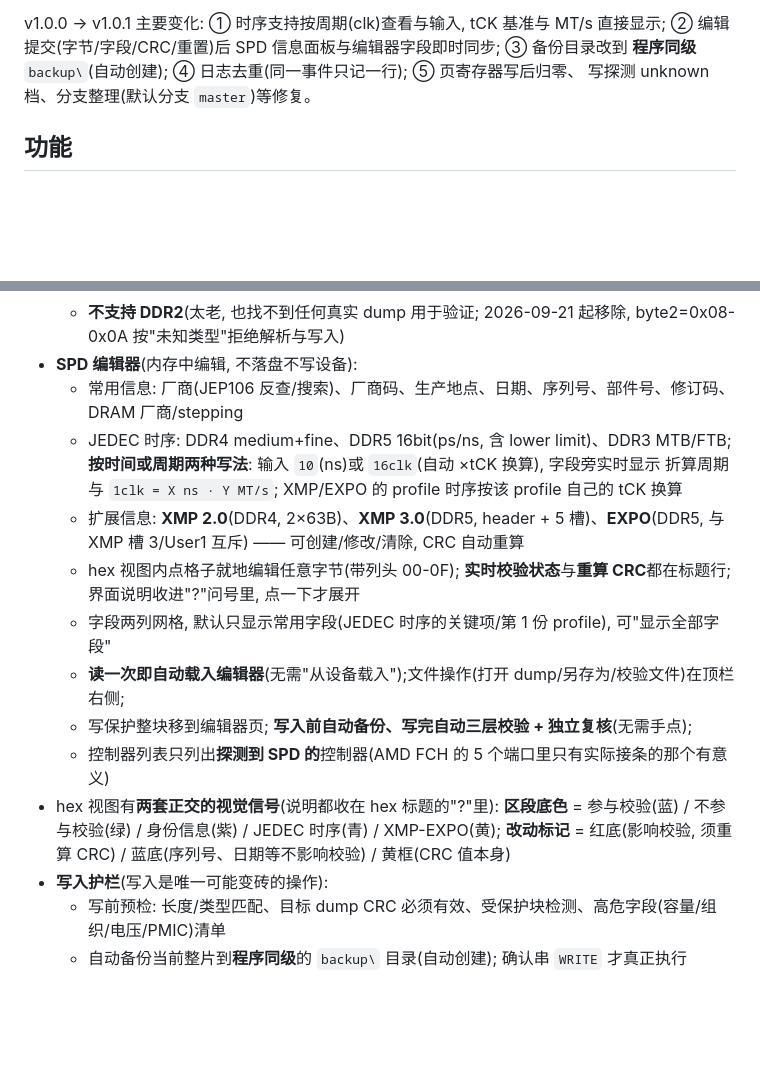
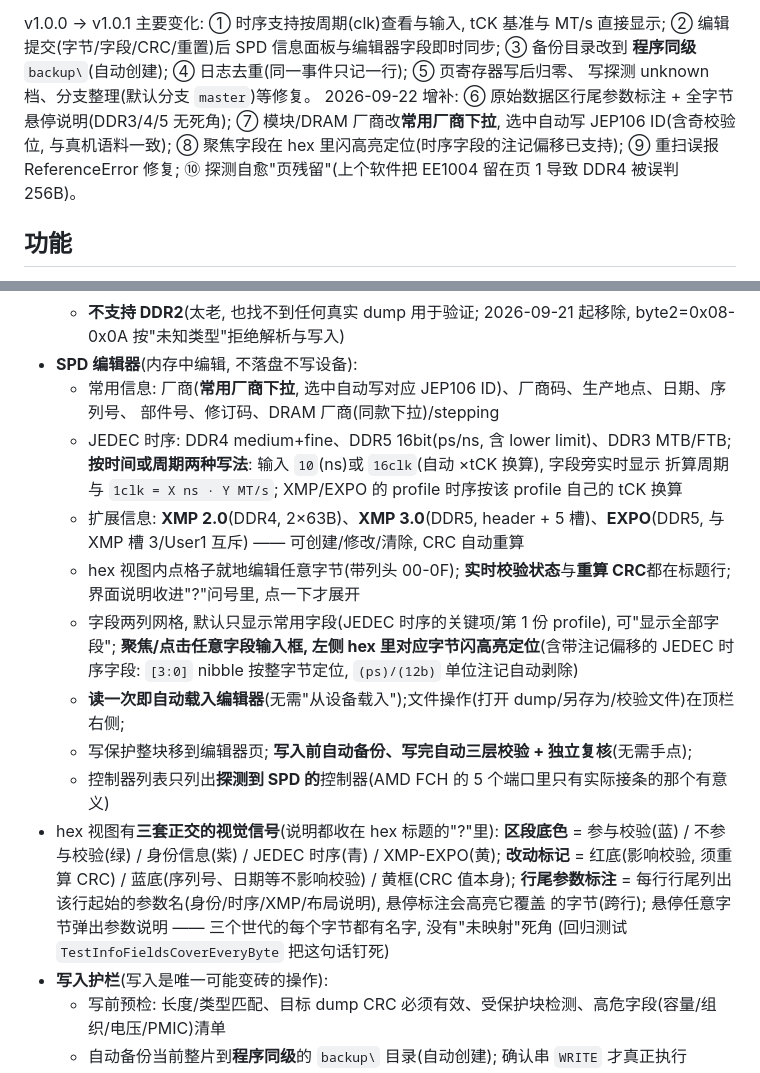
Before and after one commit to JackZeng-G/spdrw, a Markdown page: README.md, 2 parts joined by grey strips. GitHub-like rendering; blank space fills up the shorter version.

```diff
--- a/README.md
+++ b/README.md
@@ -16,6 +16,10 @@ v1.0.0 → v1.0.1 主要变化: ① 时序支持按周期(clk)查看与输入, t
 ② 编辑提交(字节/字段/CRC/重置)后 SPD 信息面板与编辑器字段即时同步; ③ 备份目录改到
 **程序同级** `backup\`(自动创建); ④ 日志去重(同一事件只记一行); ⑤ 页寄存器写后归零、
 写探测 unknown 档、分支整理(默认分支 `master`)等修复。
+2026-09-22 增补: ⑥ 原始数据区行尾参数标注 + 全字节悬停说明(DDR3/4/5 无死角);
+⑦ 模块/DRAM 厂商改**常用厂商下拉**, 选中自动写 JEP106 ID(含奇校验位, 与真机语料一致);
+⑧ 聚焦字段在 hex 里闪高亮定位(时序字段的注记偏移已支持); ⑨ 重扫误报 ReferenceError 修复;
+⑩ 探测自愈"页残留"(上个软件把 EE1004 留在页 1 导致 DDR4 被误判 256B)。
 
 ## 功能
 
@@ -38,20 +42,26 @@ v1.0.0 → v1.0.1 主要变化: ① 时序支持按周期(clk)查看与输入, t
   - DDR3: 容量/组织/部件号/厂商/日期/序列号/校验
   - **不支持 DDR2**(太老, 也找不到任何真实 dump 用于验证; 2026-09-21 起移除, byte2=0x08-0x0A 按"未知类型"拒绝解析与写入)
 - **SPD 编辑器**(内存中编辑, 不落盘不写设备):
-  - 常用信息: 厂商(JEP106 反查/搜索)、厂商码、生产地点、日期、序列号、部件号、修订码、DRAM 厂商/stepping
+  - 常用信息: 厂商(**常用厂商下拉**, 选中自动写对应 JEP106 ID)、厂商码、生产地点、日期、序列号、
+    部件号、修订码、DRAM 厂商(同款下拉)/stepping
   - JEDEC 时序: DDR4 medium+fine、DDR5 16bit(ps/ns, 含 lower limit)、DDR3 MTB/FTB;
     **按时间或周期两种写法**: 输入 `10`(ns)或 `16clk`(自动 ×tCK 换算), 字段旁实时显示
     折算周期与 `1clk = X ns · Y MT/s`; XMP/EXPO 的 profile 时序按该 profile 自己的 tCK 换算
   - 扩展信息: **XMP 2.0**(DDR4, 2×63B)、**XMP 3.0**(DDR5, header + 5 槽)、**EXPO**(DDR5, 与 XMP 槽 3/User1 互斥) —— 可创建/修改/清除, CRC 自动重算
   - hex 视图内点格子就地编辑任意字节(带列头 00-0F); **实时校验状态**与**重算 CRC**都在标题行;
     界面说明收进"?"问号里, 点一下才展开
-  - 字段两列网格, 默认只显示常用字段(JEDEC 时序的关键项/第 1 份 profile), 可"显示全部字段"
+  - 字段两列网格, 默认只显示常用字段(JEDEC 时序的关键项/第 1 份 profile), 可"显示全部字段";
+    **聚焦/点击任意字段输入框, 左侧 hex 里对应字节闪高亮定位**(含带注记偏移的 JEDEC 时序字段:
+    `[3:0]` nibble 按整字节定位, `(ps)/(12b)` 单位注记自动剥除)
   - **读一次即自动载入编辑器**(无需"从设备载入");文件操作(打开 dump/另存为/校验文件)在顶栏右侧;
   - 写保护整块移到编辑器页; **写入前自动备份、写完自动三层校验 + 独立复核**(无需手点);
   - 控制器列表只列出**探测到 SPD 的**控制器(AMD FCH 的 5 个端口里只有实际接条的那个有意义)
-- hex 视图有**两套正交的视觉信号**(说明都收在 hex 标题的"?"里):
+- hex 视图有**三套正交的视觉信号**(说明都收在 hex 标题的"?"里):
   **区段底色** = 参与校验(蓝) / 不参与校验(绿) / 身份信息(紫) / JEDEC 时序(青) / XMP-EXPO(黄);
-  **改动标记** = 红底(影响校验, 须重算 CRC) / 蓝底(序列号、日期等不影响校验) / 黄框(CRC 值本身)
+  **改动标记** = 红底(影响校验, 须重算 CRC) / 蓝底(序列号、日期等不影响校验) / 黄框(CRC 值本身);
+  **行尾参数标注** = 每行行尾列出该行起始的参数名(身份/时序/XMP/布局说明), 悬停标注会高亮它覆盖
+  的字节(跨行); 悬停任意字节弹出参数说明 —— 三个世代的每个字节都有名字, 没有"未映射"死角
+  (回归测试 `TestInfoFieldsCoverEveryByte` 把这句话钉死)
 - **写入护栏**(写入是唯一可能变砖的操作):
   - 写前预检: 长度/类型匹配、目标 dump CRC 必须有效、受保护块检测、高危字段(容量/组织/电压/PMIC)清单
   - 自动备份当前整片到**程序同级**的 `backup\` 目录(自动创建); 确认串 `WRITE` 才真正执行
```
Also changed, not shown: docs/实现文档.md (+20 -2 lines), docs/真机实测记录.md (+14 -0 lines).
